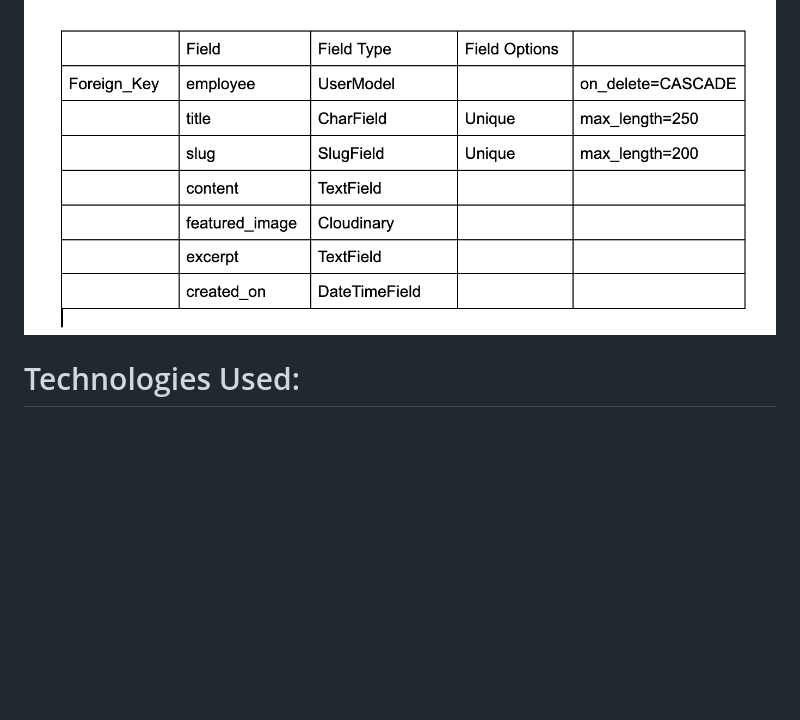
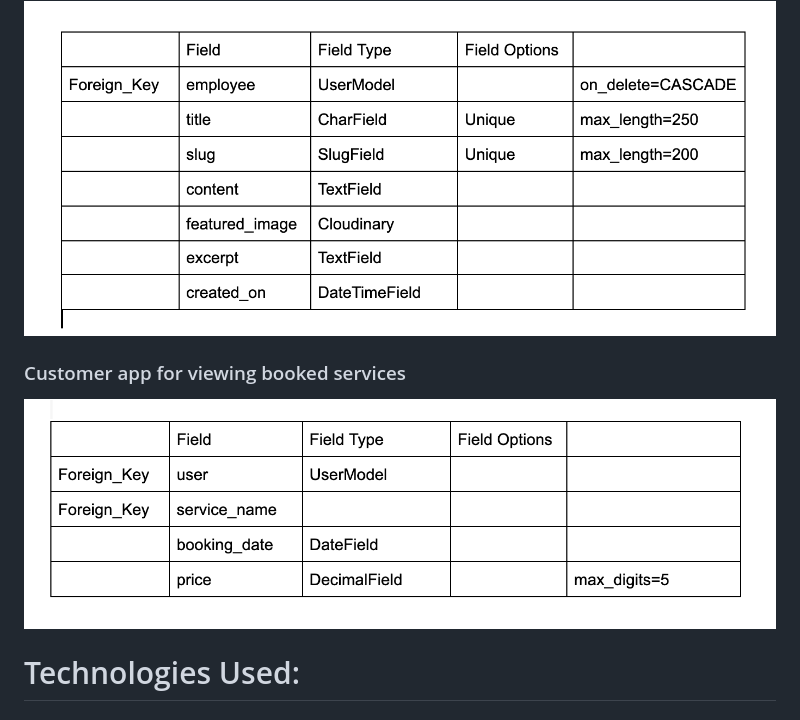
Before and after one commit to Aoibhinn/Rewrk_MS4, a Markdown page: README.md, the part around the change. Drawn GitHub-style; pictures changed too: media/images/customer_booking_app.png (added); blank space fills up the shorter version.

Commit message:
add customer app for viewing booked services model image to readme file

```diff
--- a/README.md
+++ b/README.md
@@ -154,6 +154,9 @@ Images were sourced from canva.com
 
 ### Case Study App
 <img src="media/images/case_study_app.png">
+
+### Customer app for viewing booked services
+<img src="media/images/customer_booking_app.png">
 
 # Technologies Used:
 ### Programming Languages:
```
